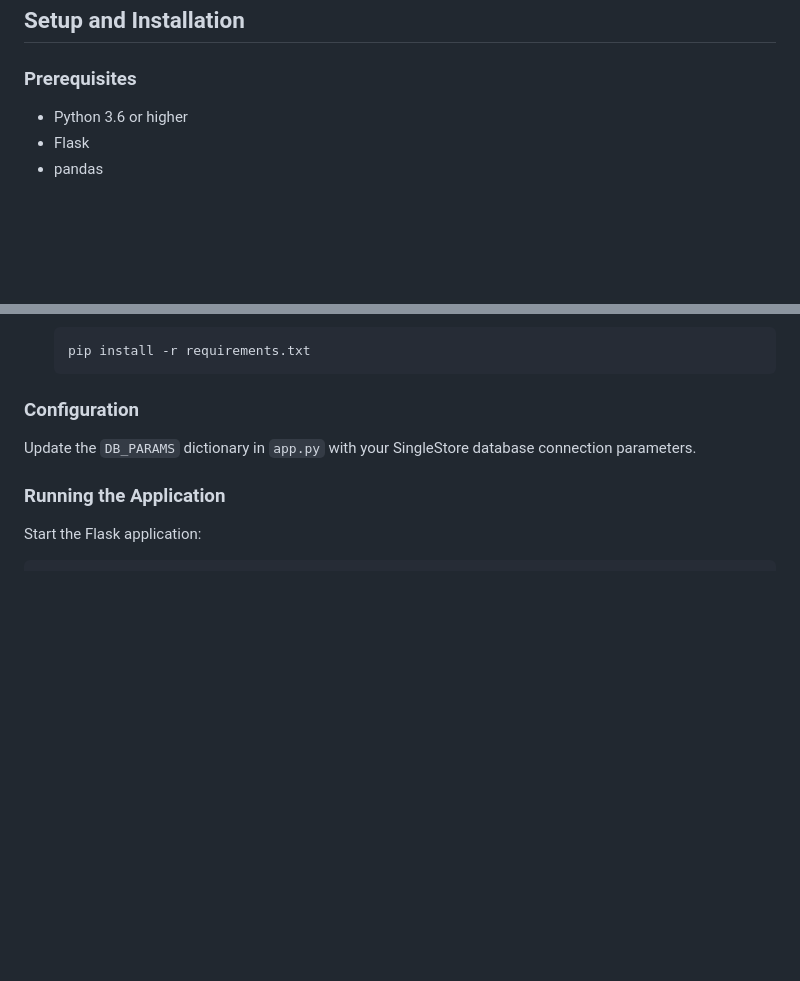
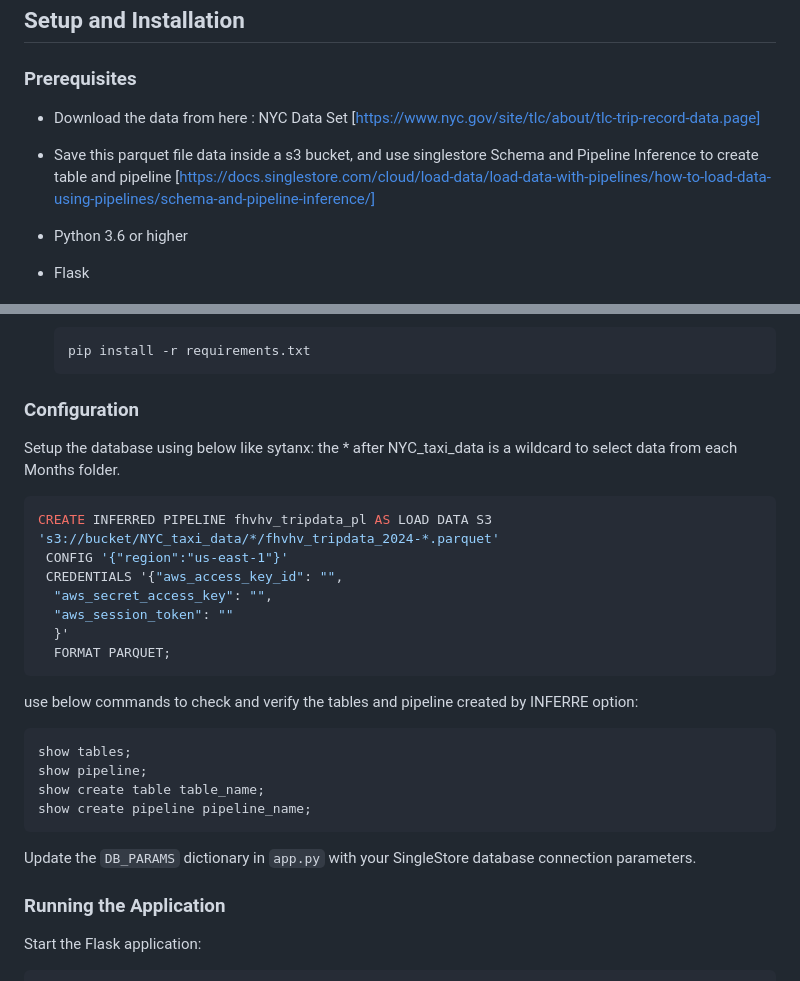
Before and after one commit to vishwajeetdabholkar/nyc_taxi_analysis_demo, a Markdown page: README.md, 2 parts joined by grey strips. GitHub-like rendering; blank space fills up the shorter version.

````diff
--- a/README.md
+++ b/README.md
@@ -21,6 +21,9 @@ This repository contains a Flask application that provides data analysis capabil
 ## Setup and Installation
 
 ### Prerequisites
+
+- Download the data from here : NYC Data Set [https://www.nyc.gov/site/tlc/about/tlc-trip-record-data.page]
+- Save this parquet file data inside a s3 bucket, and use singlestore Schema and Pipeline Inference to create table and pipeline [https://docs.singlestore.com/cloud/load-data/load-data-with-pipelines/how-to-load-data-using-pipelines/schema-and-pipeline-inference/]
 
 - Python 3.6 or higher
 - Flask
@@ -49,6 +52,25 @@ This repository contains a Flask application that provides data analysis capabil
 
 ### Configuration
 
+Setup the database using below like sytanx:
+the * after NYC_taxi_data is a wildcard to select data from each Months folder.
+```sql
+CREATE INFERRED PIPELINE fhvhv_tripdata_pl AS LOAD DATA S3 's3://bucket/NYC_taxi_data/*/fhvhv_tripdata_2024-*.parquet'
+ CONFIG '{"region":"us-east-1"}'
+ CREDENTIALS '{"aws_access_key_id": "",
+  "aws_secret_access_key": "",
+  "aws_session_token": ""
+  }'
+  FORMAT PARQUET;
+```
+use below commands to check and verify the tables and pipeline created by INFERRE option:
+```sql
+show tables;
+show pipeline;
+show create table table_name;
+show create pipeline pipeline_name;
+```
+
 Update the `DB_PARAMS` dictionary in `app.py` with your SingleStore database connection parameters.
 
 ### Running the Application
````
Also changed, not shown: other parts of README.md (+1 -4 lines).
